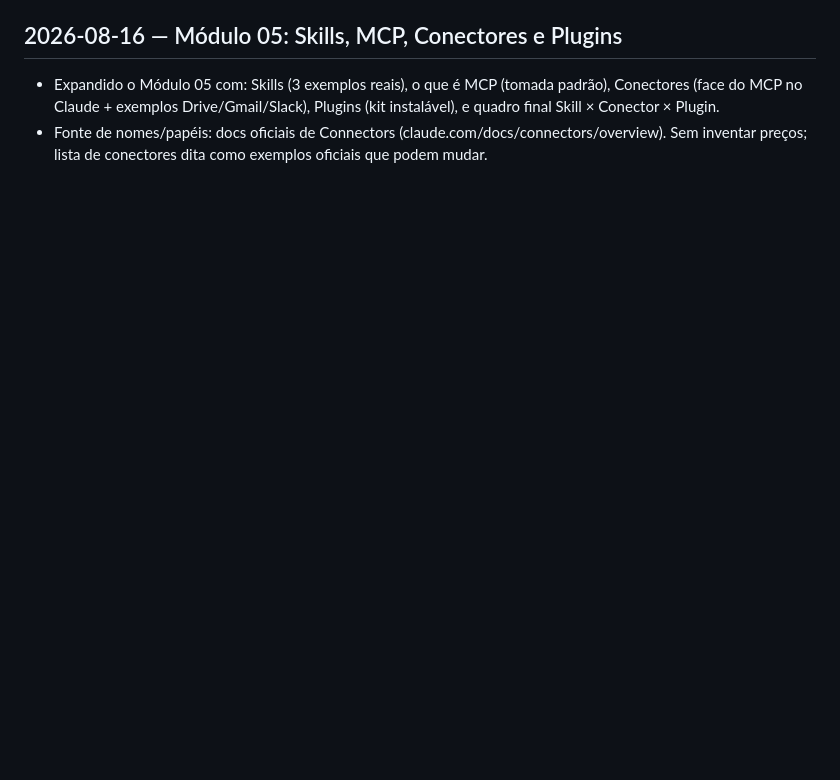
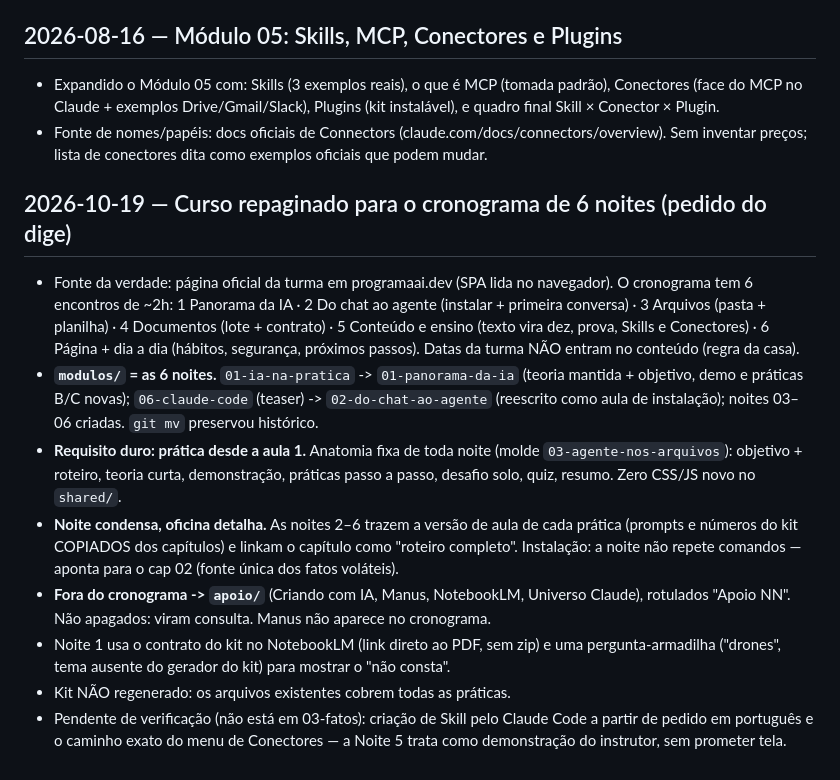
Before and after one commit to kelsonvictr/oficina-claude-code-programaai, a Markdown page: context/01-decisoes.md, the part around the change. GitHub-like rendering; blank space fills up the shorter version.

Commit message:
docs(context): log decision to follow the 6-night schedule

```diff
--- a/context/01-decisoes.md
+++ b/context/01-decisoes.md
@@ -90,3 +90,27 @@
   e quadro final Skill × Conector × Plugin.
 - Fonte de nomes/papéis: docs oficiais de Connectors (claude.com/docs/connectors/overview).
   Sem inventar preços; lista de conectores dita como exemplos oficiais que podem mudar.
+
+## 2026-10-19 — Curso repaginado para o cronograma de 6 noites (pedido do dige)
+- Fonte da verdade: página oficial da turma em programaai.dev (SPA lida no navegador). O
+  cronograma tem 6 encontros de ~2h: 1 Panorama da IA · 2 Do chat ao agente (instalar +
+  primeira conversa) · 3 Arquivos (pasta + planilha) · 4 Documentos (lote + contrato) ·
+  5 Conteúdo e ensino (texto vira dez, prova, Skills e Conectores) · 6 Página + dia a dia
+  (hábitos, segurança, próximos passos). Datas da turma NÃO entram no conteúdo (regra da casa).
+- **`modulos/` = as 6 noites.** `01-ia-na-pratica` -> `01-panorama-da-ia` (teoria mantida +
+  objetivo, demo e práticas B/C novas); `06-claude-code` (teaser) -> `02-do-chat-ao-agente`
+  (reescrito como aula de instalação); noites 03–06 criadas. `git mv` preservou histórico.
+- **Requisito duro: prática desde a aula 1.** Anatomia fixa de toda noite (molde
+  `03-agente-nos-arquivos`): objetivo + roteiro, teoria curta, demonstração, práticas passo a
+  passo, desafio solo, quiz, resumo. Zero CSS/JS novo no `shared/`.
+- **Noite condensa, oficina detalha.** As noites 2–6 trazem a versão de aula de cada prática
+  (prompts e números do kit COPIADOS dos capítulos) e linkam o capítulo como "roteiro completo".
+  Instalação: a noite não repete comandos — aponta para o cap 02 (fonte única dos fatos voláteis).
+- **Fora do cronograma -> `apoio/`** (Criando com IA, Manus, NotebookLM, Universo Claude),
+  rotulados "Apoio NN". Não apagados: viram consulta. Manus não aparece no cronograma.
+- Noite 1 usa o contrato do kit no NotebookLM (link direto ao PDF, sem zip) e uma
+  pergunta-armadilha ("drones", tema ausente do gerador do kit) para mostrar o "não consta".
+- Kit NÃO regenerado: os arquivos existentes cobrem todas as práticas.
+- Pendente de verificação (não está em 03-fatos): criação de Skill pelo Claude Code a partir
+  de pedido em português e o caminho exato do menu de Conectores — a Noite 5 trata como
+  demonstração do instrutor, sem prometer tela.
```
